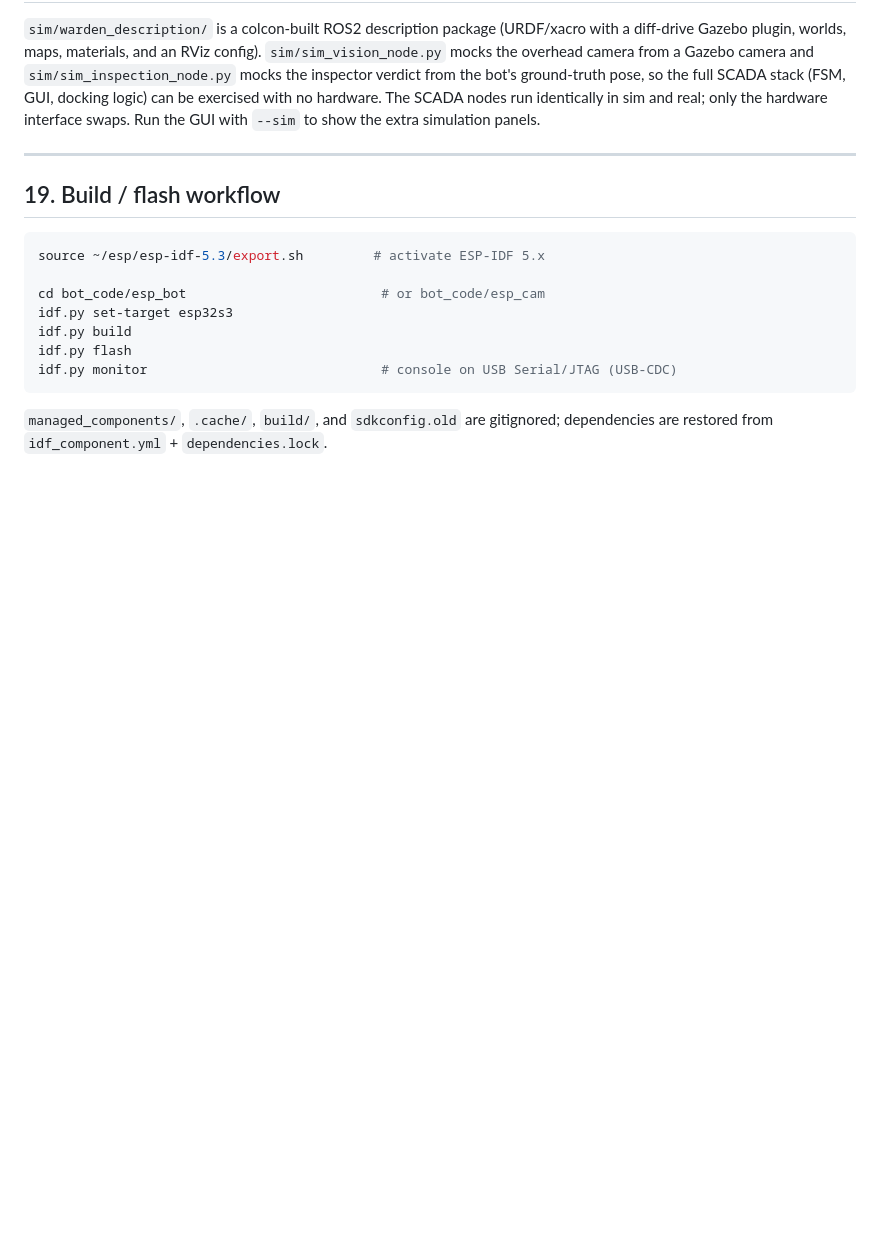
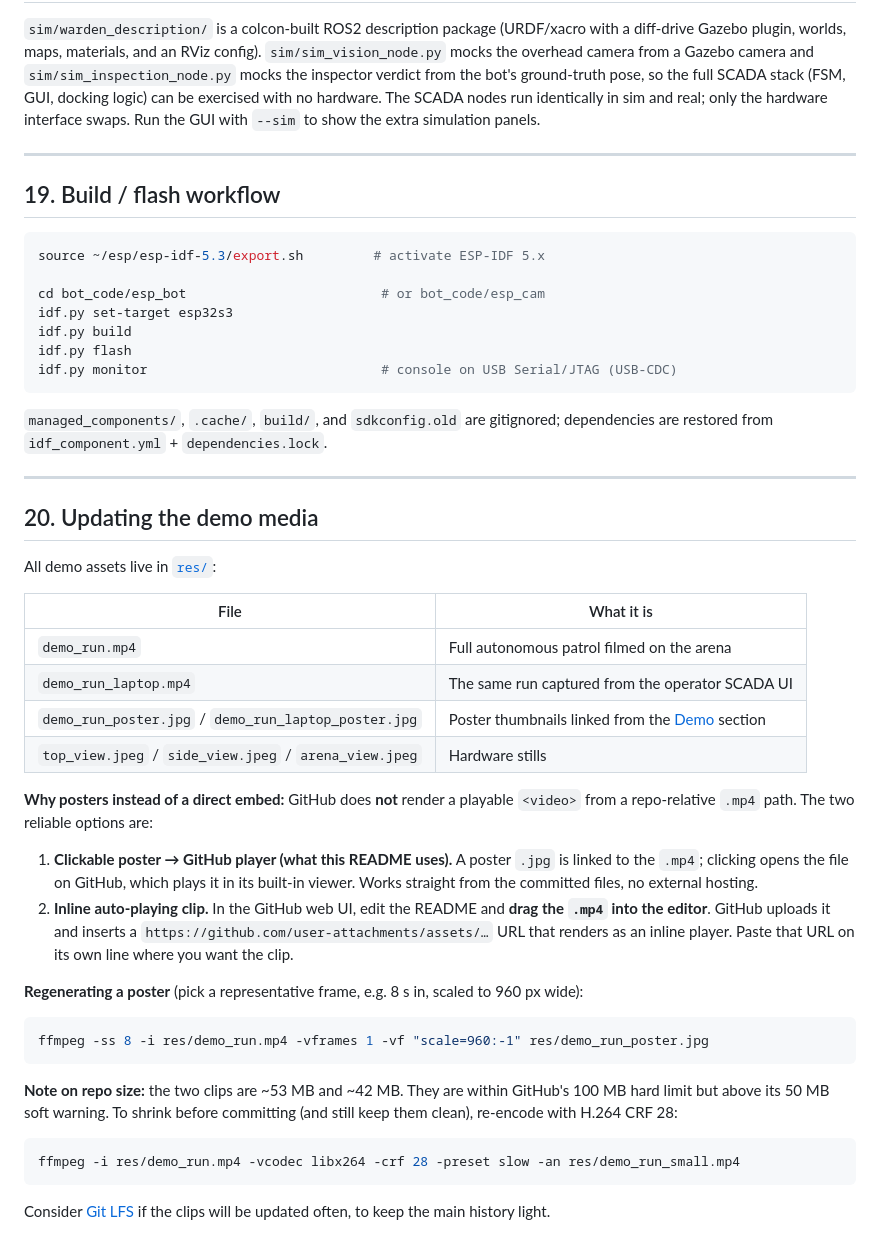
Before and after one commit to prtmxio/warden, a Markdown page: README.md, the part around one of its changes. Rendered like a GitHub page; blank space fills up the shorter version.

````diff
--- a/README.md
+++ b/README.md
@@ -937,3 +990,43 @@ idf.py monitor                              # console on USB Serial/JTAG (USB-CD
 
 `managed_components/`, `.cache/`, `build/`, and `sdkconfig.old` are gitignored; dependencies are
 restored from `idf_component.yml` + `dependencies.lock`.
+
+---
+
+## 20. Updating the demo media
+
+All demo assets live in [`res/`](res/):
+
+| File | What it is |
+|---|---|
+| `demo_run.mp4` | Full autonomous patrol filmed on the arena |
+| `demo_run_laptop.mp4` | The same run captured from the operator SCADA UI |
+| `demo_run_poster.jpg` / `demo_run_laptop_poster.jpg` | Poster thumbnails linked from the [Demo](#demo) section |
+| `top_view.jpeg` / `side_view.jpeg` / `arena_view.jpeg` | Hardware stills |
+
+**Why posters instead of a direct embed:** GitHub does **not** render a playable `<video>` from
+a repo-relative `.mp4` path. The two reliable options are:
+
+1. **Clickable poster → GitHub player (what this README uses).** A poster `.jpg` is linked to the
+   `.mp4`; clicking opens the file on GitHub, which plays it in its built-in viewer. Works
+   straight from the committed files, no external hosting.
+2. **Inline auto-playing clip.** In the GitHub web UI, edit the README and **drag the `.mp4` into
+   the editor**. GitHub uploads it and inserts a `https://github.com/user-attachments/assets/…`
+   URL that renders as an inline player. Paste that URL on its own line where you want the clip.
+
+**Regenerating a poster** (pick a representative frame, e.g. 8 s in, scaled to 960 px wide):
+
+```bash
+ffmpeg -ss 8 -i res/demo_run.mp4 -vframes 1 -vf "scale=960:-1" res/demo_run_poster.jpg
+```
+
+**Note on repo size:** the two clips are ~53 MB and ~42 MB. They are within GitHub's 100 MB
+hard limit but above its 50 MB soft warning. To shrink before committing (and still keep them
+clean), re-encode with H.264 CRF 28:
+
+```bash
+ffmpeg -i res/demo_run.mp4 -vcodec libx264 -crf 28 -preset slow -an res/demo_run_small.mp4
+```
+
+Consider [Git LFS](https://git-lfs.com/) if the clips will be updated often, to keep the main
+history light.
````
Also changed, not shown: other parts of README.md (+53 -0 lines), res/arena_view.jpeg (added), res/demo_run_laptop_poster.jpg (added), res/demo_run_poster.jpg (added), res/side_view.jpeg (added), res/top_view.jpeg (added), 2 other files.
